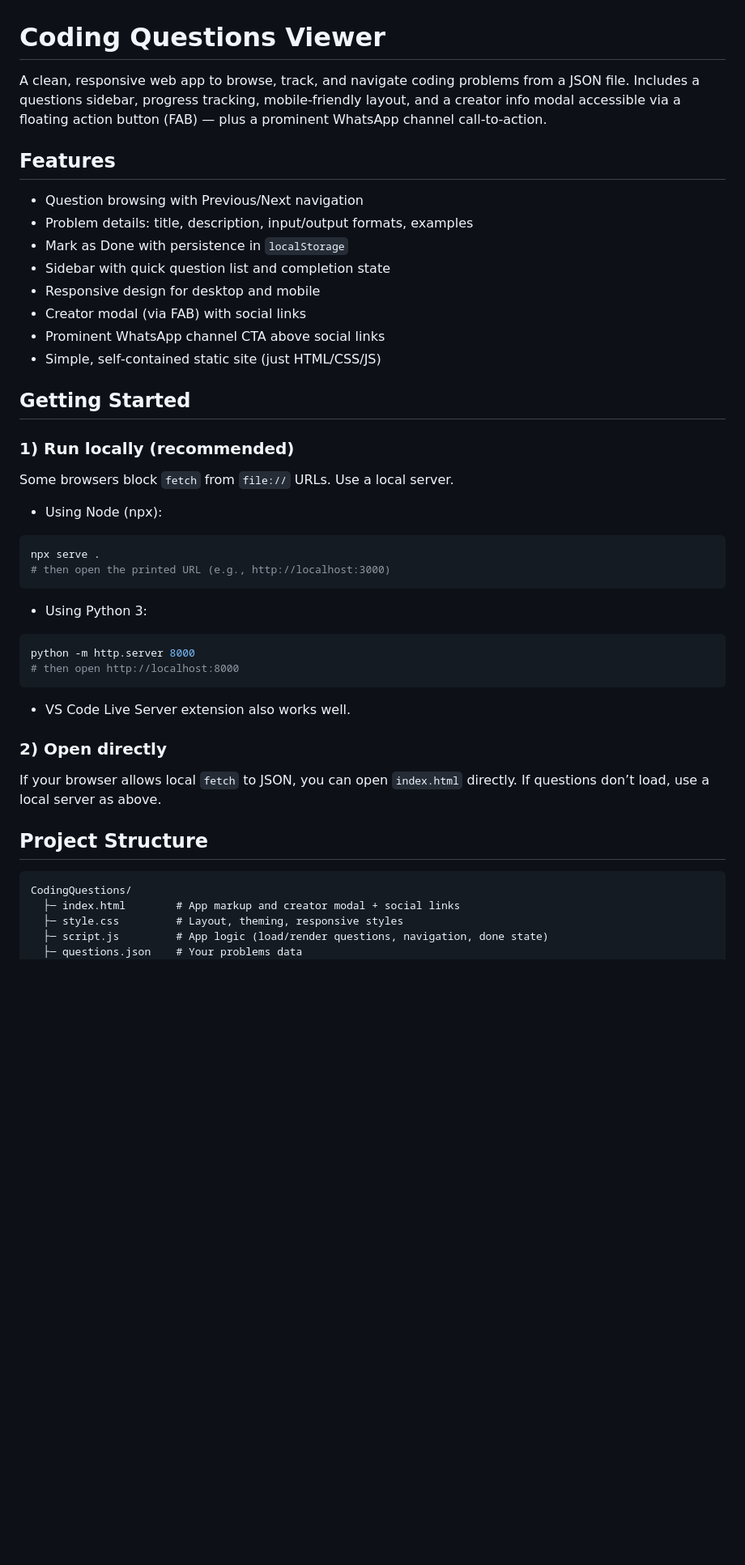
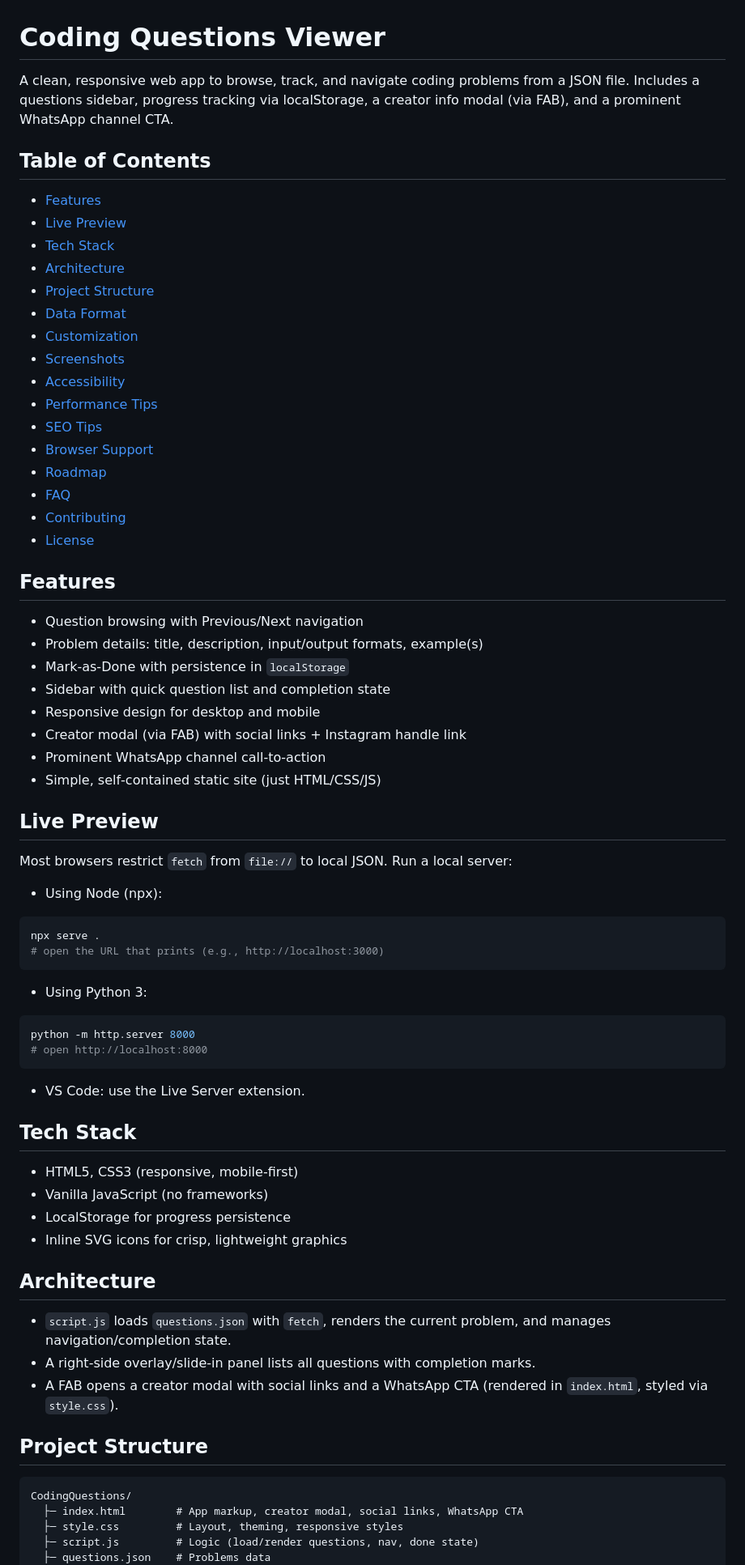
Before and after one commit to Shivambansal96/CRT-Questions, a Markdown page: README.md, the part around the change printed below. Shown: that part at 81% size. Drawn GitHub-style; blank space fills up the shorter version.

````diff
--- a/README.md
+++ b/README.md
@@ -1,44 +1,68 @@
 # Coding Questions Viewer
 
-A clean, responsive web app to browse, track, and navigate coding problems from a JSON file. Includes a questions sidebar, progress tracking, mobile-friendly layout, and a creator info modal accessible via a floating action button (FAB) — plus a prominent WhatsApp channel call‑to‑action.
+A clean, responsive web app to browse, track, and navigate coding problems from a JSON file. Includes a questions sidebar, progress tracking via localStorage, a creator info modal (via FAB), and a prominent WhatsApp channel CTA.
+
+## Table of Contents
+- [Features](#features)
+- [Live Preview](#live-preview)
+- [Tech Stack](#tech-stack)
+- [Architecture](#architecture)
+- [Project Structure](#project-structure)
+- [Data Format](#data-format)
+- [Customization](#customization)
+- [Screenshots](#screenshots)
+- [Accessibility](#accessibility)
+- [Performance Tips](#performance-tips)
+- [SEO Tips](#seo-tips)
+- [Browser Support](#browser-support)
+- [Roadmap](#roadmap)
+- [FAQ](#faq)
+- [Contributing](#contributing)
+- [License](#license)
 
 ## Features
 - Question browsing with Previous/Next navigation
-- Problem details: title, description, input/output formats, examples
-- Mark as Done with persistence in `localStorage`
+- Problem details: title, description, input/output formats, example(s)
+- Mark-as-Done with persistence in `localStorage`
 - Sidebar with quick question list and completion state
 - Responsive design for desktop and mobile
-- Creator modal (via FAB) with social links
-- Prominent WhatsApp channel CTA above social links
+- Creator modal (via FAB) with social links + Instagram handle link
+- Prominent WhatsApp channel call‑to‑action
 - Simple, self‑contained static site (just HTML/CSS/JS)
 
-## Getting Started
-
-### 1) Run locally (recommended)
-Some browsers block `fetch` from `file://` URLs. Use a local server.
+## Live Preview
+Most browsers restrict `fetch` from `file://` to local JSON. Run a local server:
 
 - Using Node (npx):
 ```bash
 npx serve .
-# then open the printed URL (e.g., http://localhost:3000)
+# open the URL that prints (e.g., http://localhost:3000)
 ```
 
 - Using Python 3:
 ```bash
 python -m http.server 8000
-# then open http://localhost:8000
+# open http://localhost:8000
 ```
 
-- VS Code Live Server extension also works well.
+- VS Code: use the Live Server extension.
 
-### 2) Open directly
-If your browser allows local `fetch` to JSON, you can open `index.html` directly. If questions don’t load, use a local server as above.
+## Tech Stack
+- HTML5, CSS3 (responsive, mobile-first)
+- Vanilla JavaScript (no frameworks)
+- LocalStorage for progress persistence
+- Inline SVG icons for crisp, lightweight graphics
+
+## Architecture
+- `script.js` loads `questions.json` with `fetch`, renders the current problem, and manages navigation/completion state.
+- A right-side overlay/slide-in panel lists all questions with completion marks.
+- A FAB opens a creator modal with social links and a WhatsApp CTA (rendered in `index.html`, styled via `style.css`).
 
 ## Project Structure
 ```
 CodingQuestions/
-  ├─ index.html        # App markup and creator modal + social links
+  ├─ index.html        # App markup, creator modal, social links, WhatsApp CTA
   ├─ style.css         # Layout, theming, responsive styles
-  ├─ script.js         # App logic (load/render questions, navigation, done state)
-  ├─ questions.json    # Your problems data
+  ├─ script.js         # Logic (load/render questions, nav, done state)
+  ├─ questions.json    # Problems data
   └─ assets/
````
Also changed, not shown: other parts of README.md (+74 -26 lines).
